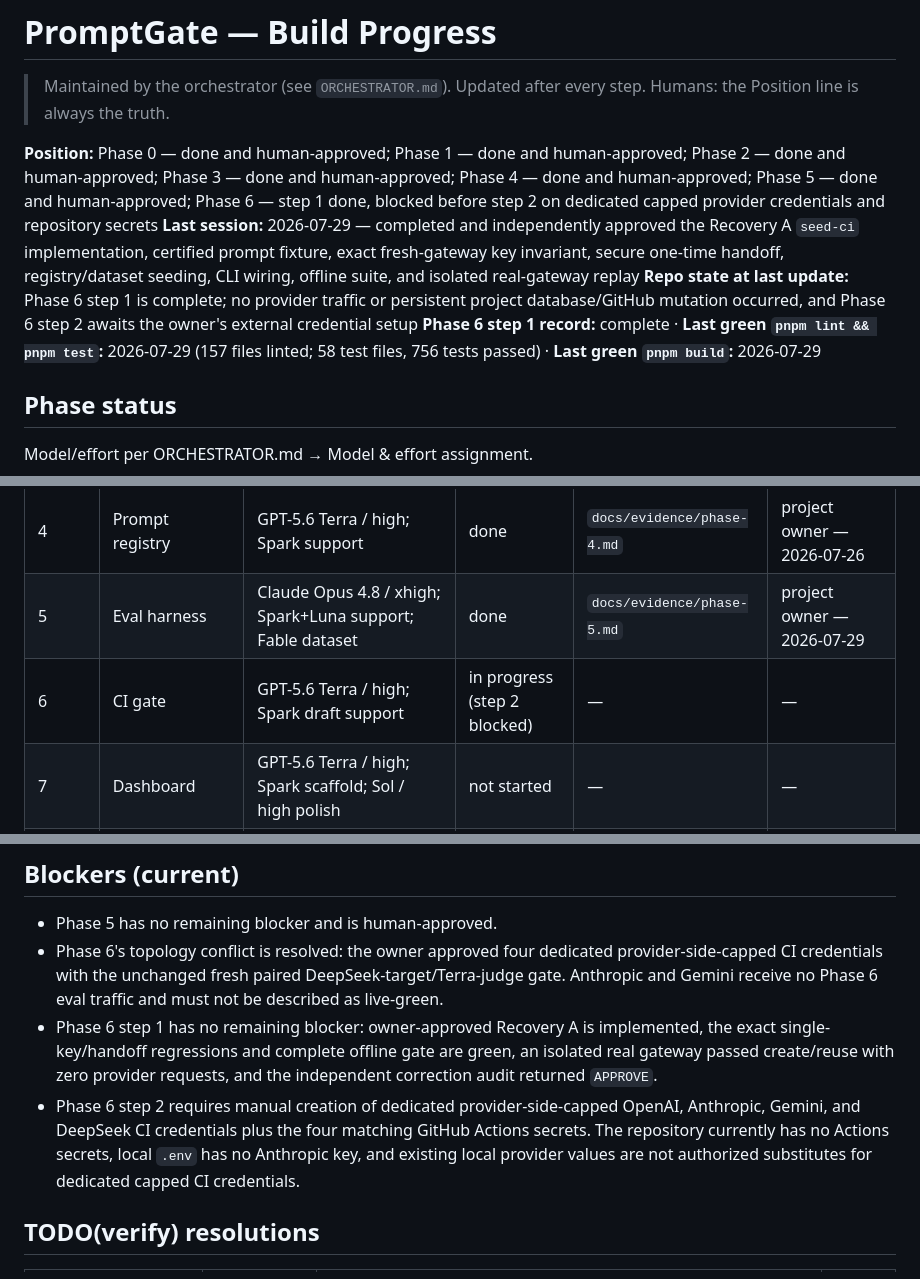
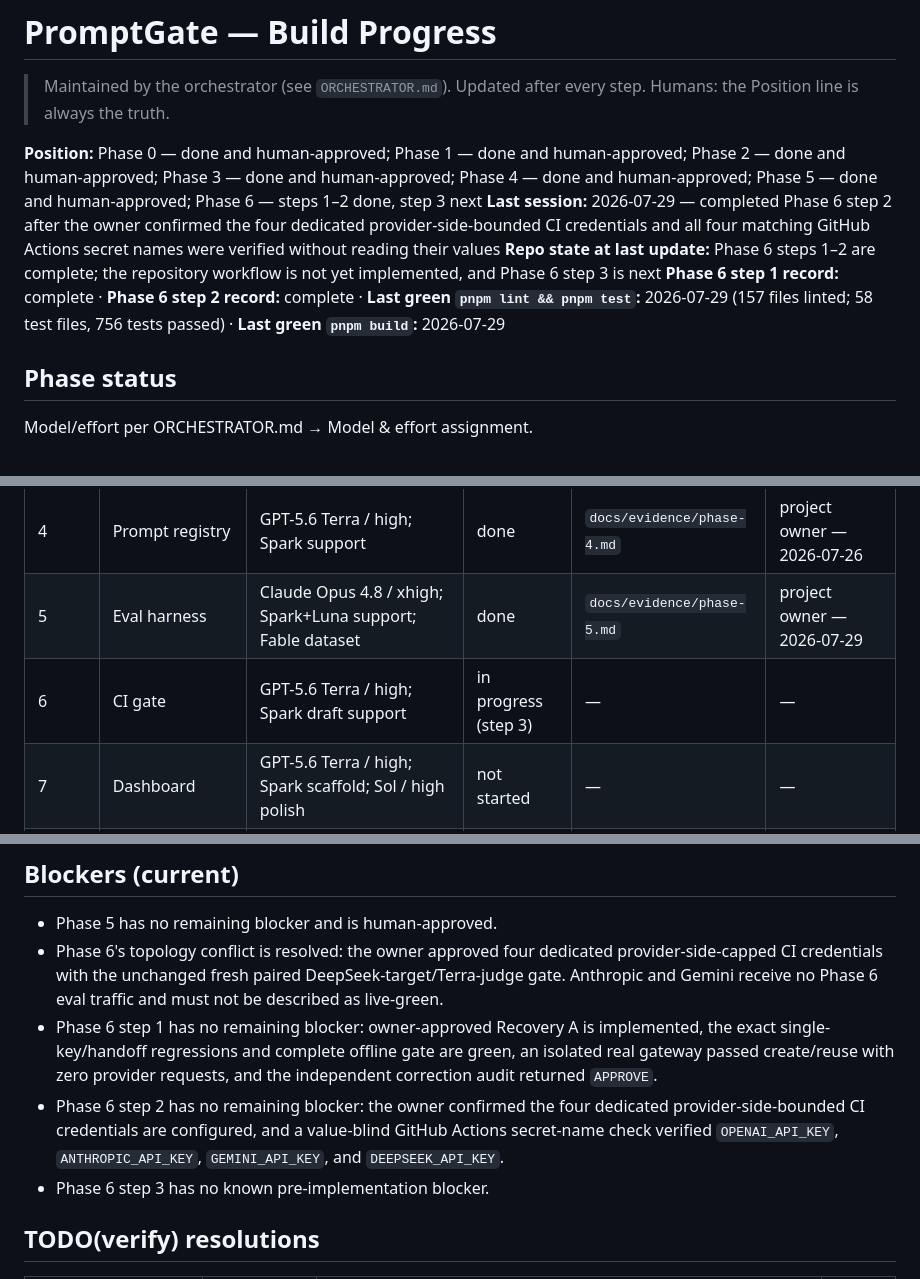
Before and after one commit to ASDFGHJKLZXC123/promptgate, a Markdown page: PROGRESS.md, 3 parts joined by grey strips. Drawn GitHub-style.

Commit message:
phase-6 step-2: verify capped CI secrets

```diff
--- a/PROGRESS.md
+++ b/PROGRESS.md
@@ -2,10 +2,10 @@
 
 > Maintained by the orchestrator (see `ORCHESTRATOR.md`). Updated after every step. Humans: the Position line is always the truth.
 
-**Position:** Phase 0 — done and human-approved; Phase 1 — done and human-approved; Phase 2 — done and human-approved; Phase 3 — done and human-approved; Phase 4 — done and human-approved; Phase 5 — done and human-approved; Phase 6 — step 1 done, blocked before step 2 on dedicated capped provider credentials and repository secrets
-**Last session:** 2026-07-29 — completed and independently approved the Recovery A `seed-ci` implementation, certified prompt fixture, exact fresh-gateway key invariant, secure one-time handoff, registry/dataset seeding, CLI wiring, offline suite, and isolated real-gateway replay
-**Repo state at last update:** Phase 6 step 1 is complete; no provider traffic or persistent project database/GitHub mutation occurred, and Phase 6 step 2 awaits the owner's external credential setup
-**Phase 6 step 1 record:** complete · **Last green `pnpm lint && pnpm test`:** 2026-07-29 (157 files linted; 58 test files, 756 tests passed) · **Last green `pnpm build`:** 2026-07-29
+**Position:** Phase 0 — done and human-approved; Phase 1 — done and human-approved; Phase 2 — done and human-approved; Phase 3 — done and human-approved; Phase 4 — done and human-approved; Phase 5 — done and human-approved; Phase 6 — steps 1–2 done, step 3 next
+**Last session:** 2026-07-29 — completed Phase 6 step 2 after the owner confirmed the four dedicated provider-side-bounded CI credentials and all four matching GitHub Actions secret names were verified without reading their values
+**Repo state at last update:** Phase 6 steps 1–2 are complete; the repository workflow is not yet implemented, and Phase 6 step 3 is next
+**Phase 6 step 1 record:** complete · **Phase 6 step 2 record:** complete · **Last green `pnpm lint && pnpm test`:** 2026-07-29 (157 files linted; 58 test files, 756 tests passed) · **Last green `pnpm build`:** 2026-07-29
 
 ## Phase status
 
@@ -19,7 +19,7 @@ Model/effort per ORCHESTRATOR.md → Model & effort assignment.
 | 3 | Cache, limits, budgets | GPT-5.6 Terra / high; Sol / xhigh budget audit | done | `docs/evidence/phase-3.md` | project owner — 2026-07-26 |
 | 4 | Prompt registry | GPT-5.6 Terra / high; Spark support | done | `docs/evidence/phase-4.md` | project owner — 2026-07-26 |
 | 5 | Eval harness | Claude Opus 4.8 / xhigh; Spark+Luna support; Fable dataset | done | `docs/evidence/phase-5.md` | project owner — 2026-07-29 |
-| 6 | CI gate | GPT-5.6 Terra / high; Spark draft support | in progress (step 2 blocked) | — | — |
+| 6 | CI gate | GPT-5.6 Terra / high; Spark draft support | in progress (step 3) | — | — |
 | 7 | Dashboard | GPT-5.6 Terra / high; Spark scaffold; Sol / high polish | not started | — | — |
 | 8 | Dogfood + writeup | Claude Sonnet 5 / high; Luna evidence; Sol / high writeup | not started | — | — |
 
@@ -43,7 +43,8 @@ Status values: `not started` · `in progress (step K or checkpoint)` · `verify
 - Phase 5 has no remaining blocker and is human-approved.
 - Phase 6's topology conflict is resolved: the owner approved four dedicated provider-side-capped CI credentials with the unchanged fresh paired DeepSeek-target/Terra-judge gate. Anthropic and Gemini receive no Phase 6 eval traffic and must not be described as live-green.
 - Phase 6 step 1 has no remaining blocker: owner-approved Recovery A is implemented, the exact single-key/handoff regressions and complete offline gate are green, an isolated real gateway passed create/reuse with zero provider requests, and the independent correction audit returned `APPROVE`.
-- Phase 6 step 2 requires manual creation of dedicated provider-side-capped OpenAI, Anthropic, Gemini, and DeepSeek CI credentials plus the four matching GitHub Actions secrets. The repository currently has no Actions secrets, local `.env` has no Anthropic key, and existing local provider values are not authorized substitutes for dedicated capped CI credentials.
+- Phase 6 step 2 has no remaining blocker: the owner confirmed the four dedicated provider-side-bounded CI credentials are configured, and a value-blind GitHub Actions secret-name check verified `OPENAI_API_KEY`, `ANTHROPIC_API_KEY`, `GEMINI_API_KEY`, and `DEEPSEEK_API_KEY`.
+- Phase 6 step 3 has no known pre-implementation blocker.
 
 ## TODO(verify) resolutions
 
```
Also changed, not shown: other parts of PROGRESS.md (+1 -0 lines).
